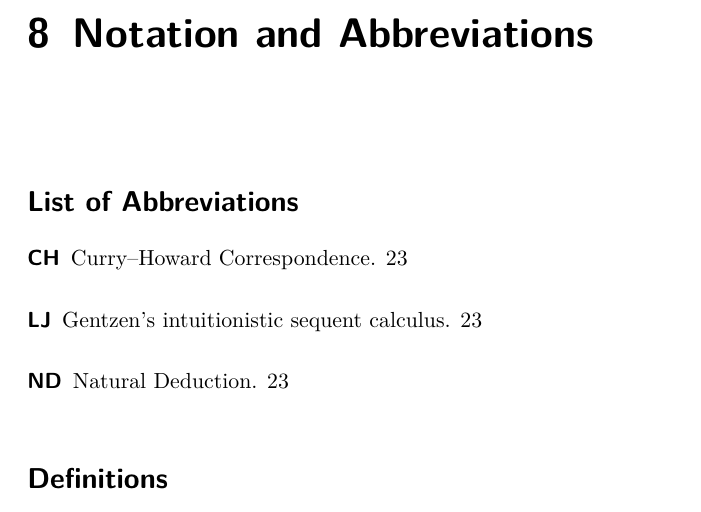
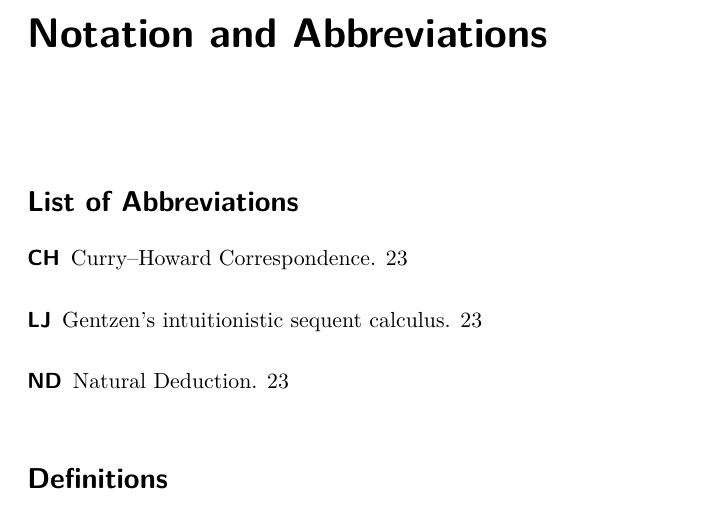
Before and after one commit to susifohn/lean4unibehs26, a LaTeX thesis (thesis/document.tex, which reads thesis/content/chapter99glossary.tex): part of page 29 of 36, cut so that both start at the same text. Compiled offline with pdfLaTeX.

Commit message:
glossary

```diff
--- a/thesis/content/chapter99glossary.tex
+++ b/thesis/content/chapter99glossary.tex
@@ -1,4 +1,5 @@
-\chapter{Notation and Abbreviations}
+\chapter*{Notation and Abbreviations}
+\addcontentsline{toc}{chapter}{Notation and Abbreviations}
 
 % --- definitions ---
 \newacronym{nd}{ND}{Natural Deduction}
```
